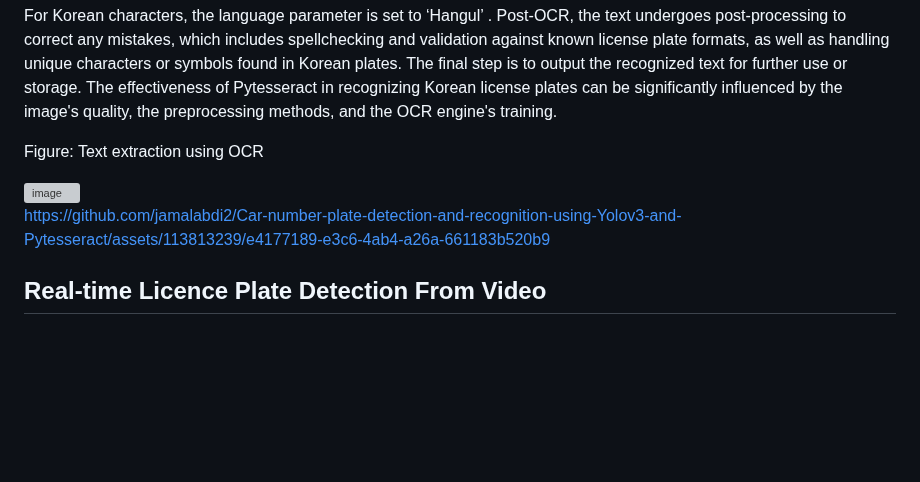
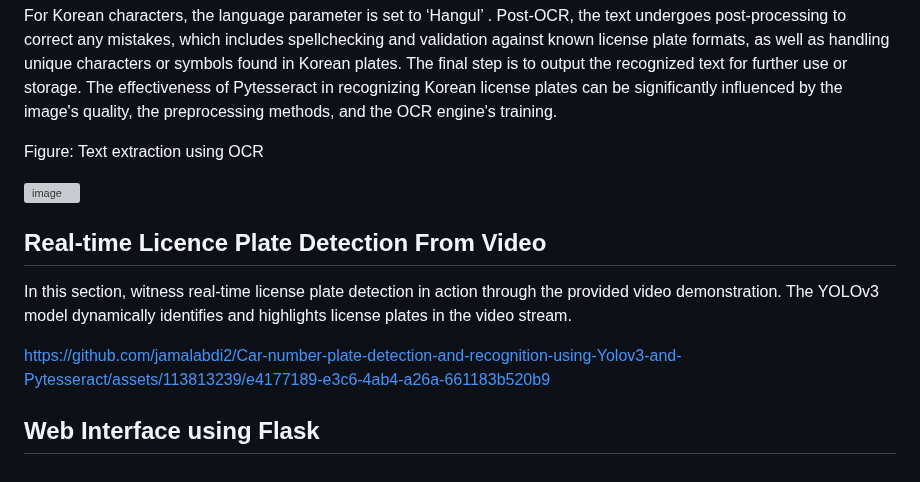
Before and after one commit to jamalabdi2/Car-number-plate-detection-and-recognition-using-Yolov3-and-Pytesseract, a Markdown page: README.md, the part around the change. Rendered like a GitHub page; blank space fills up the shorter version; grey boxes are pictures that could not be loaded.

Commit message:
Update README.md
added video

```diff
--- a/README.md
+++ b/README.md
@@ -82,7 +82,12 @@ Figure: Text extraction using OCR
 <img width="378" alt="image" src="https://github.com/jamalabdi2/Car-number-plate-detection-and-recognition-using-Yolov3-and-Pytesseract/assets/113813239/5277c253-096f-44cc-a946-4b3847841ffd">
 
 
+## Real-time Licence Plate Detection From Video
+
+In this section, witness real-time license plate detection in action through the provided video demonstration.
+The YOLOv3 model dynamically identifies and highlights license plates in the video stream.
+
 https://github.com/jamalabdi2/Car-number-plate-detection-and-recognition-using-Yolov3-and-Pytesseract/assets/113813239/e4177189-e3c6-4ab4-a26a-661183b520b9
 
 
-## Real-time Licence Plate Detection From Video
+## Web Interface using Flask
```
